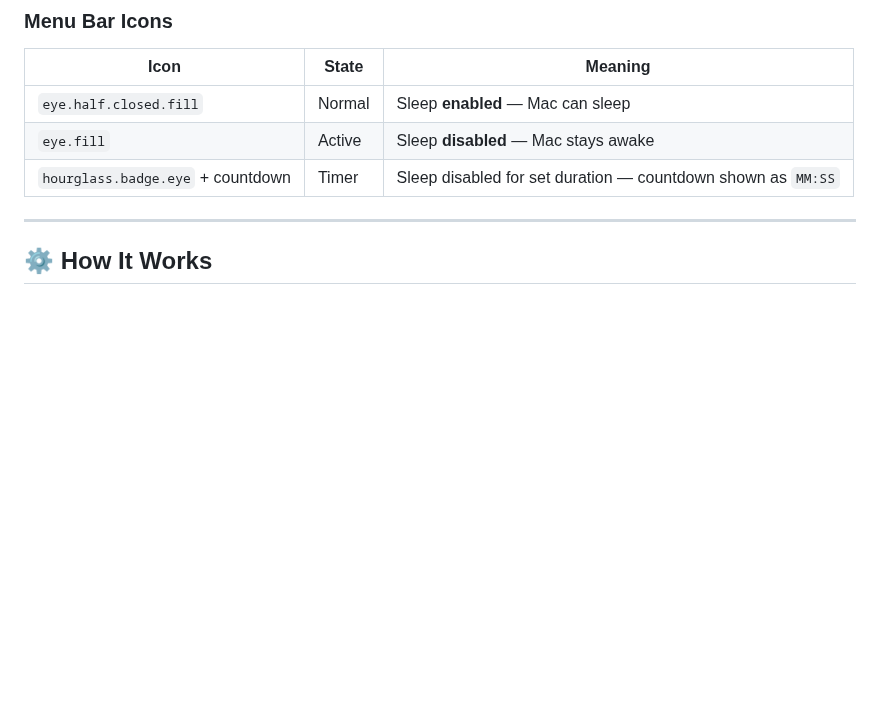
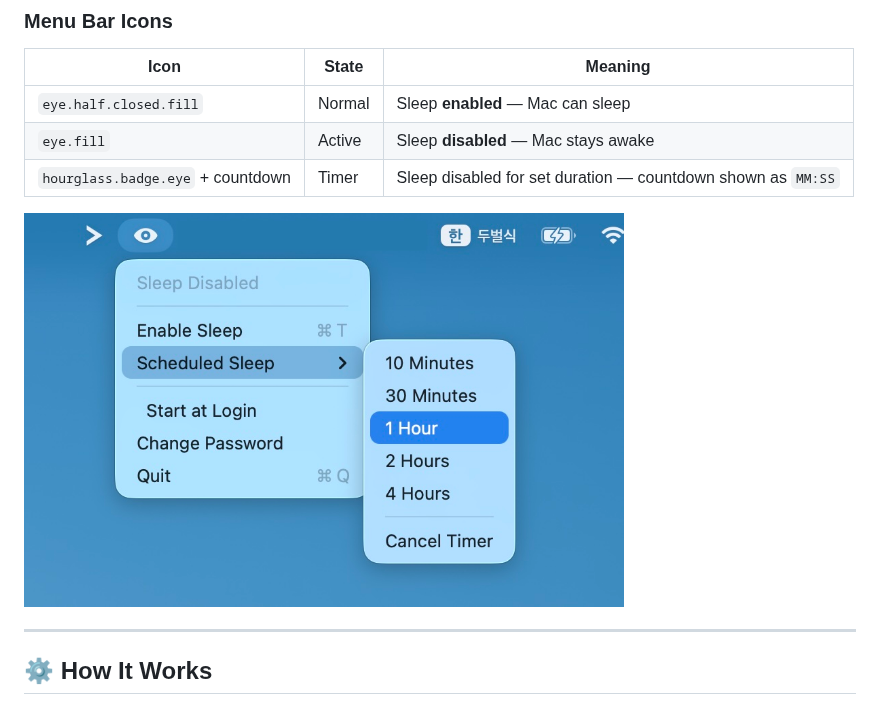
Before and after one commit to tykimos/steampack, a Markdown page: README.md, the part around the change. GitHub-like rendering; pictures changed too: timer.jpg (added); blank space fills up the shorter version.

```diff
--- a/README.md
+++ b/README.md
@@ -85,6 +85,8 @@ open build/SteamPack.app
 | `eye.fill` | Active | Sleep **disabled** — Mac stays awake |
 | `hourglass.badge.eye` + countdown | Timer | Sleep disabled for set duration — countdown shown as `MM:SS` |
 
+<img src="timer.jpg" width="600" alt="Scheduled Sleep Timer"/>
+
 ---
 
 ## ⚙️ How It Works
```
Also changed, not shown: README_ko.md (+2 -0 lines).
